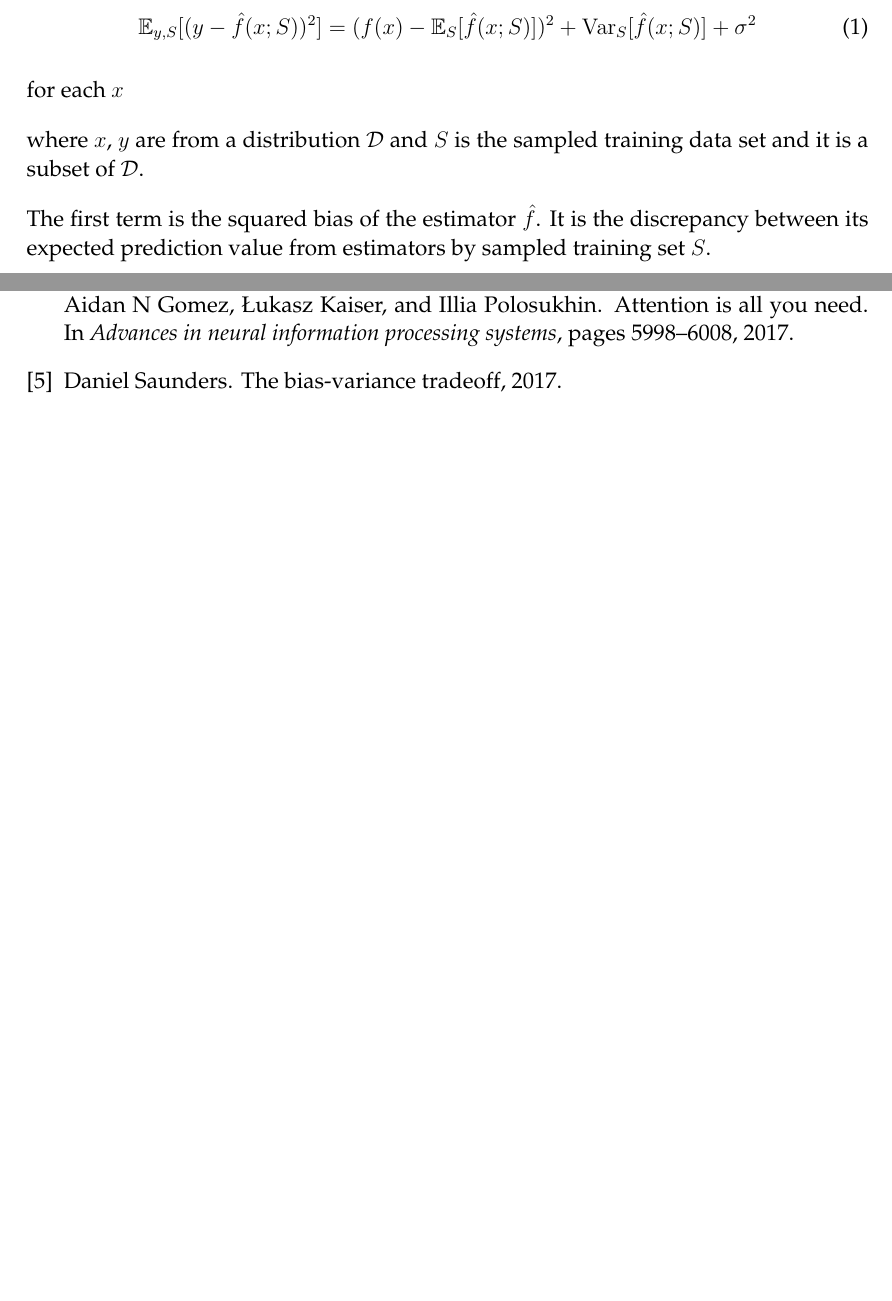
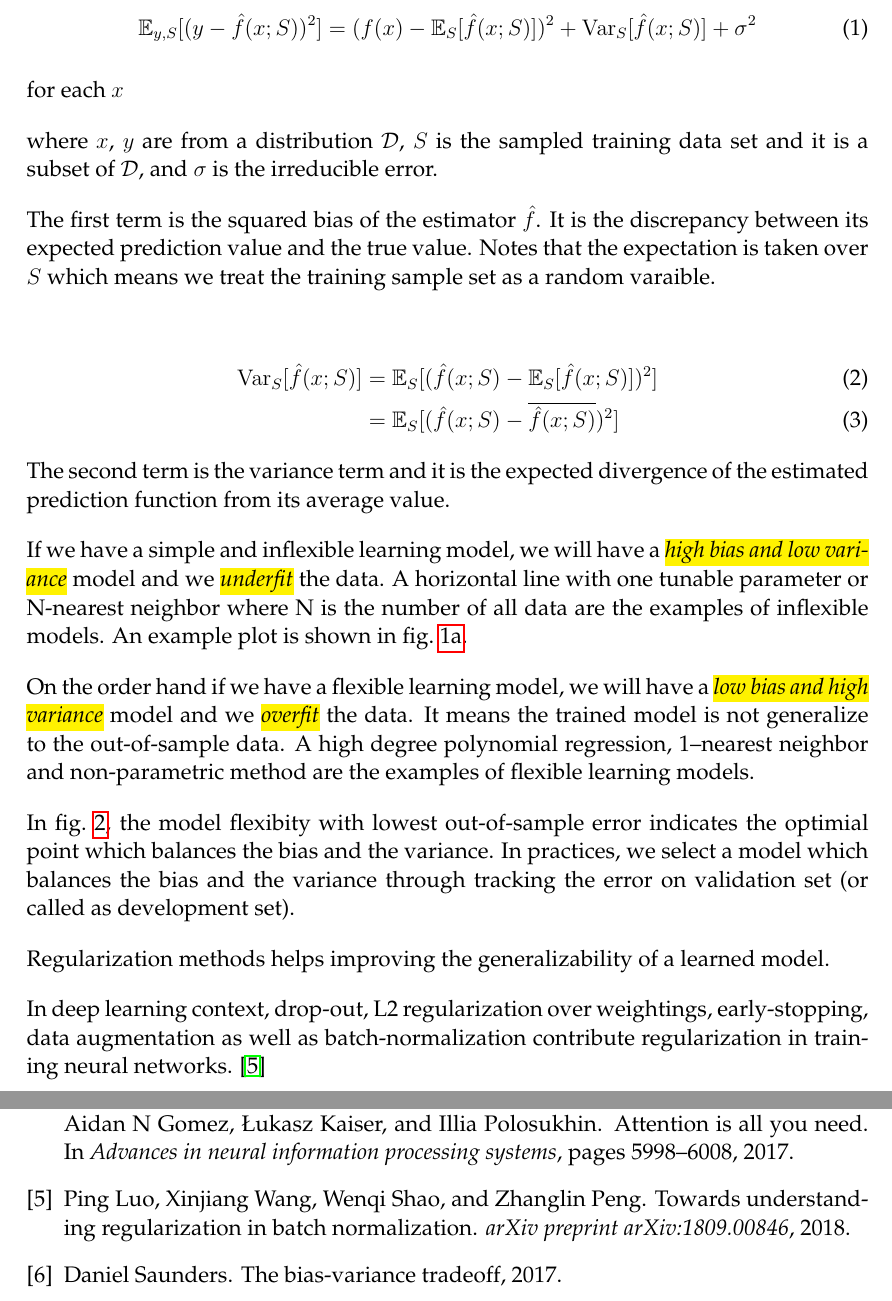
Before and after one commit to chris4540/language-engineering, a LaTeX document (yaraku/report/nlp_hw.tex): two parts of pages 5 and 6 of 6 before the commit and two parts of pages 5 and 7 of 7 after it, joined at a grey line, cut so that both start at the same text, the shorter picture padded with empty space. Compiled offline with pdfLaTeX.

Commit message:
[Question 5] final draft

```diff
--- a/yaraku/report/nlp_hw.tex
+++ b/yaraku/report/nlp_hw.tex
@@ -10,11 +10,16 @@
 % -----------------------
 % Packages
 % -----------------------
-\usepackage{hyperref}
 \usepackage{amssymb}
 \usepackage{amsmath}
 \usepackage{mwe}
 \usepackage{subfig}
+\usepackage{color}
+\usepackage{soul}
+% Load varioref first, then hyperref, then cleveref. See section 14.1 of the cleveref manual.
+\usepackage{varioref}
+\usepackage{hyperref}
+\usepackage{cleveref}
 % -----------------------
 
 % Env
@@ -220,9 +224,42 @@ error can be decomposite into bias, variance, and the irreducible error in the d
 
 for each $x$
 
-where $x$, $y$ are from a distribution $\mathcal{D}$ and $S$ is the sampled training
-data set and it is a subset of $\mathcal{D}$.
+where $x$, $y$ are from a distribution $\mathcal{D}$, $S$ is the sampled training
+data set and it is a subset of $\mathcal{D}$, and $\sigma$ is the irreducible error.
 
 The first term is the squared bias of the estimator $\hat{f}$.
-It is the discrepancy between its expected prediction value from estimators by sampled
-training set $S$.
+It is the discrepancy between its expected prediction value and the true value.
+Notes that the expectation is taken over $S$ which means we treat the training sample
+set as a random varaible.
+
+\begin{align}
+    \mathrm{Var}_{S}[\hat{f}(x; S)]
+    &= \mathbb{E}_{S}[(\hat{f}(x; S) - \mathbb{E}_{S}[\hat{f}(x; S)])^2] \\
+    &= \mathbb{E}_{S}[(\hat{f}(x; S) - \overline{\hat{f}(x; S)})^2]
+\end{align}
+The second term is the variance term and it is
+the expected divergence of the estimated prediction function from its average value.
+
+
+If we have a simple and inflexible learning model, we will have
+a \emph{\hl{high bias and low variance}} model and we \emph{\hl{underfit}} the data.
+A horizontal line with one tunable parameter or N-nearest neighbor
+where N is the number of all data are the examples of inflexible models.
+An example plot is shown in \cref{fig:underfit}.
+
+On the order hand if we have a flexible learning model,
+we will have a \emph{\hl{low bias and high variance}} model and we \emph{\hl{overfit}} the data.
+It means the trained model is not generalize to the out-of-sample data. A high
+degree polynomial regression, 1--nearest neighbor and non-parametric method are the
+examples of flexible learning models.
+
+In \cref{fig:bias-vars-tradeoff}, the model flexibity with lowest out-of-sample
+error indicates the optimial point which balances the bias and the variance.
+In practices, we select a model which balances the bias and the variance through
+tracking the error on validation set (or called as development set).
+
+Regularization methods helps improving the generalizability of a learned model.
+
+In deep learning context, drop-out, L2 regularization over weightings, early-stopping,
+data augmentation as well as batch-normalization
+contribute regularization in training neural networks. \cite{luo2018-bn-regularization}
```
Also changed, not shown: yaraku/report/ref.bib (+6 -0 lines), yaraku/report/nlp_hw.tex (26 more changed lines).
